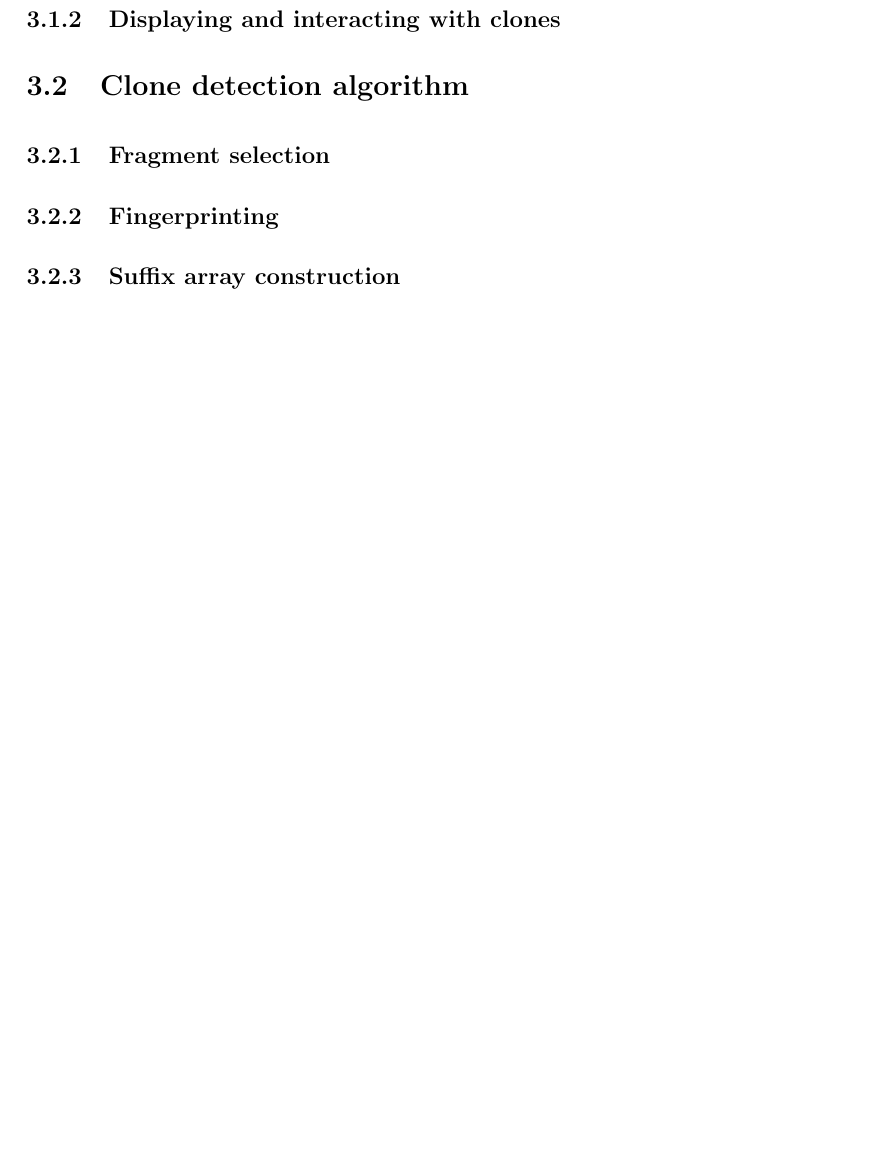
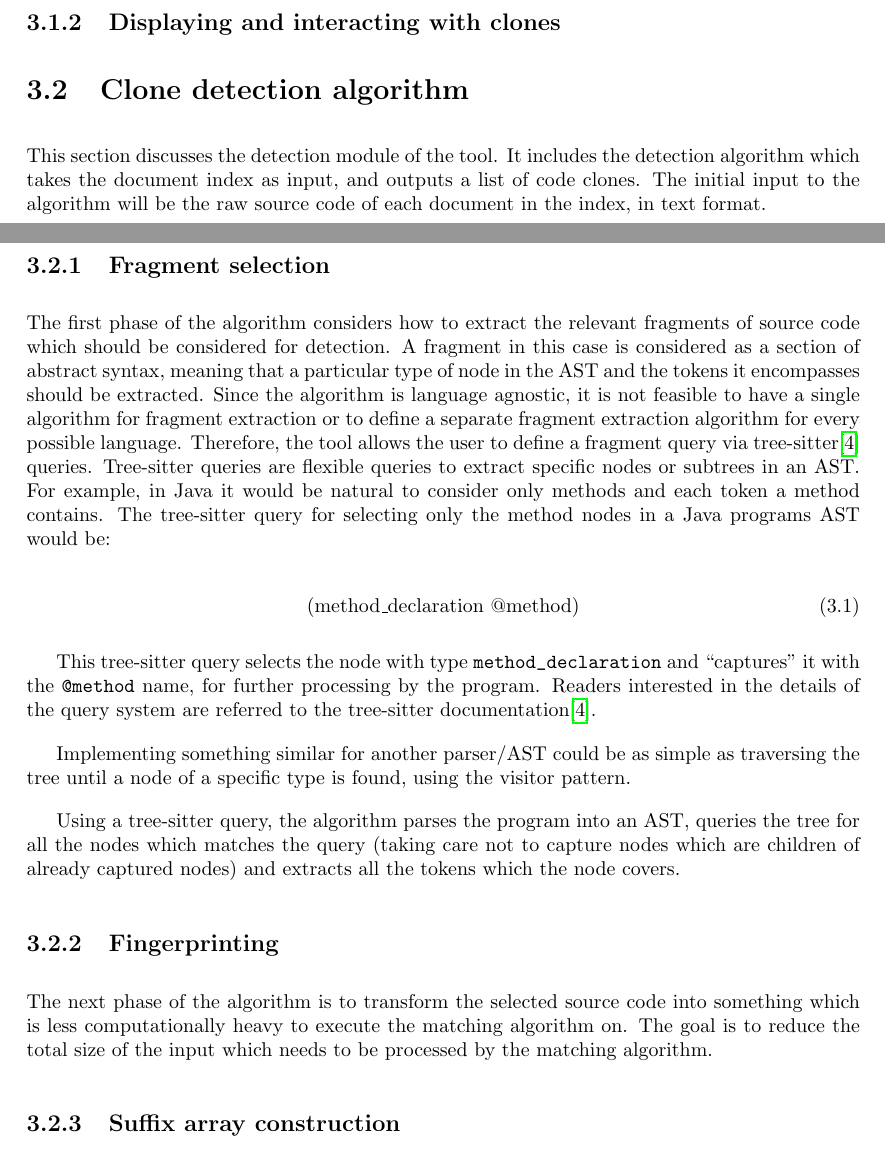
Before and after one commit to jakobkhansen/master-thesis, a LaTeX thesis (thesis/thesis.tex, which reads thesis/chapters/implementation.tex): part of page 26 of 32 before the commit and two parts of pages 25 and 26 of 32 after it, the two joined at a grey line, cut so that both start at the same text, the shorter picture padded with empty space. Compiled offline with pdfLaTeX.

Commit message:
Thesis implementation work

```diff
--- a/thesis/chapters/implementation.tex
+++ b/thesis/chapters/implementation.tex
@@ -86,9 +86,46 @@ document.
 
 \section{Clone detection algorithm}
 
+This section discusses the detection module of the tool. It includes the detection algorithm
+which takes the document index as input, and outputs a list of code clones. The initial
+input to the algorithm will be the raw source code of each document in the index, in text
+format.
+
 \subsection{Fragment selection}
 
+The first phase of the algorithm considers how to extract the relevant fragments of source
+code which should be considered for detection. A fragment in this case is considered as a
+section of abstract syntax, meaning that a particular type of node in the AST and the
+tokens it encompasses should be extracted.
+Since the algorithm is language agnostic, it is not feasible to have a single algorithm
+for fragment extraction or to define a separate fragment extraction algorithm for every
+possible language. Therefore, the tool allows the user to define a fragment query via
+tree-sitter\cite{treesitter} queries. Tree-sitter queries are flexible queries to extract
+specific nodes or subtrees in an AST. For example, in Java it would be natural to
+consider only methods and each token a method contains. The tree-sitter query for
+selecting only the method nodes in a Java programs AST would be:
+
+\begin{equation}
+    (\mathrm{method\_declaration\ } \text{@method})
+\end{equation}
+
+This tree-sitter query selects the node with type \verb|method_declaration| and
+``captures'' it with the \verb|@method| name, for further processing by the program.
+Readers interested in the details of the query system are referred to the tree-sitter
+documentation\cite{treesitter}.
+
+Implementing something similar for another parser/AST could be as simple as traversing
+the tree until a node of a specific type is found, using the visitor pattern.
+
+Using a tree-sitter query, the algorithm parses the program into an AST, queries the tree
+for all the nodes which matches the query (taking care not to capture nodes which are
+children of already captured nodes) and extracts all the tokens which the node covers.
+
 \subsection{Fingerprinting}
+
+The next phase of the algorithm is to transform the selected source code into something
+which is less computationally heavy to execute the matching algorithm on. The goal is to
+reduce the total size of the input which needs to be processed by the matching algorithm.
 
 \subsection{Suffix array construction}
 
--- a/thesis/thesis.tex
+++ b/thesis/thesis.tex
@@ -9,6 +9,7 @@
 \usepackage{subfig}
 \usepackage{amsthm}
 \usepackage{tikz-qtree}
+\usepackage{amsmath}
 
 
 \usepackage{graphicx}
```
Also changed, not shown: thesis/thesis.pdf.
